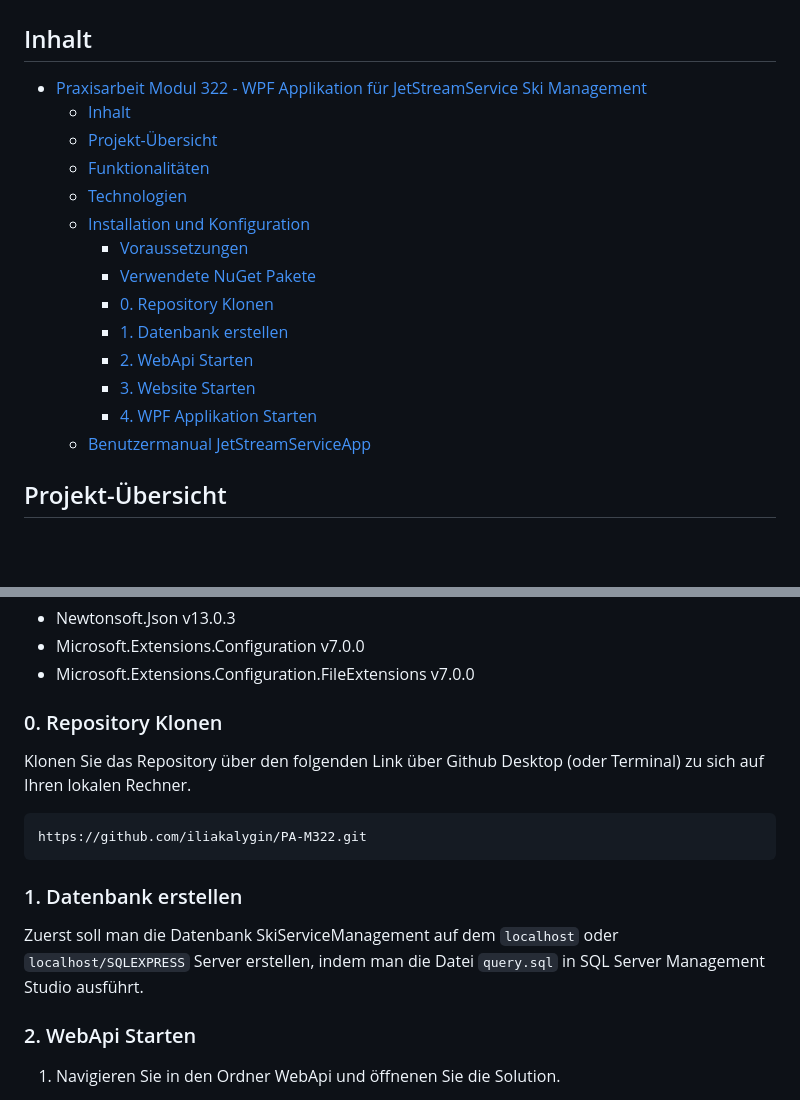
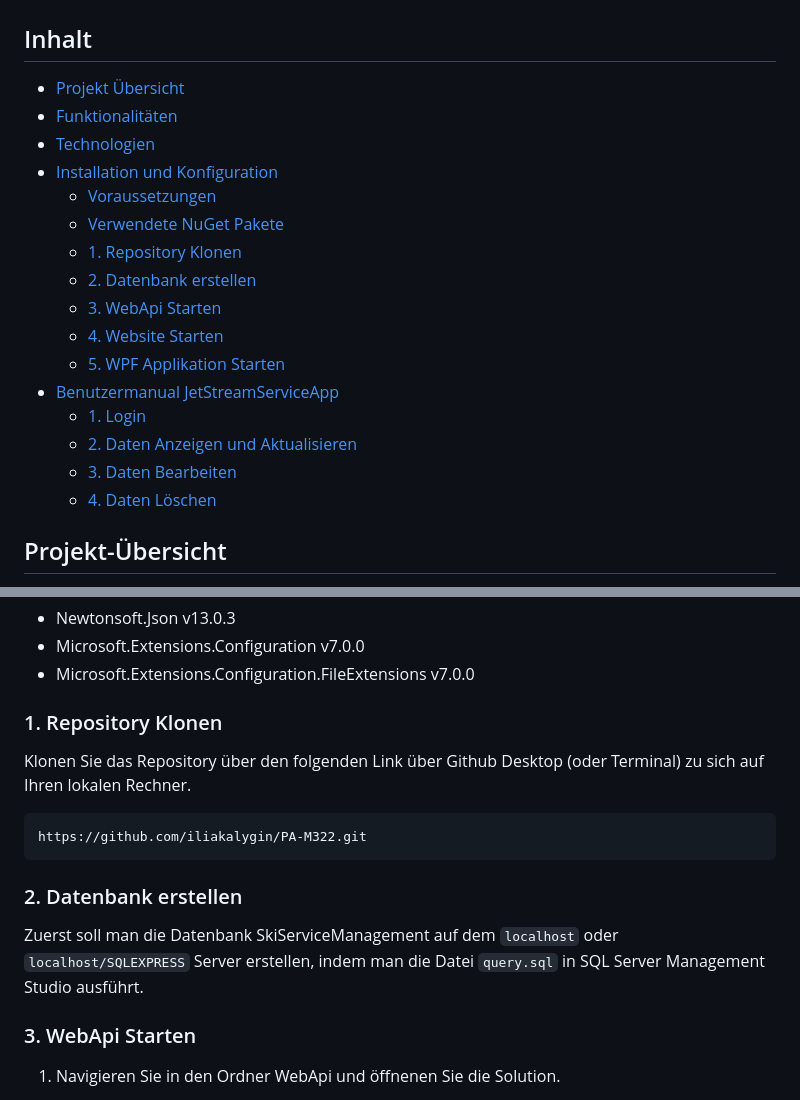
Before and after one commit to iliakalygin/PA-M322, a Markdown page: README.md, 2 parts joined by grey strips. GitHub-like rendering; blank space fills up the shorter version.

````diff
--- a/README.md
+++ b/README.md
@@ -1,21 +1,22 @@
 # Praxisarbeit Modul 322 - WPF Applikation für JetStreamService Ski Management
 
 ## Inhalt
-- [Praxisarbeit Modul 322 - WPF Applikation für JetStreamService Ski Management](#praxisarbeit-modul-322---wpf-applikation-für-jetstreamservice-ski-management)
-  - [Inhalt](#inhalt)
-  - [Projekt-Übersicht](#projekt-übersicht)
-  - [Funktionalitäten](#funktionalitäten)
-  - [Technologien](#technologien)
-  - [Installation und Konfiguration](#installation-und-konfiguration)
-    - [Voraussetzungen](#voraussetzungen)
-    - [Verwendete NuGet Pakete](#verwendete-nuget-pakete)
-    - [0. Repository Klonen](#0-repository-klonen)
-    - [1. Datenbank erstellen](#1-datenbank-erstellen)
-    - [2. WebApi Starten](#2-webapi-starten)
-    - [3. Website Starten](#3-website-starten)
-    - [4. WPF Applikation Starten](#4-wpf-applikation-starten)
-  - [Benutzermanual JetStreamServiceApp](#benutzermanual-jetstreamserviceapp)
-
+* [Projekt Übersicht](#Projekt-Übersicht)
+* [Funktionalitäten](#Funktionalitäten)
+* [Technologien](#Technologien)
+* [Installation und Konfiguration](#Installation-und-Konfiguration)
+    * [Voraussetzungen](#Voraussetzungen)
+    * [Verwendete NuGet Pakete](#Verwendete-NuGet-Pakete)
+    * [1. Repository Klonen](#1.-Repository-Klonen)
+    * [2. Datenbank erstellen](#2.-Datenbank-erstellen)
+    * [3. WebApi Starten](#3.-WebApi-Starten)
+    * [4. Website Starten](#4.-Website-Starten)
+    * [5. WPF Applikation Starten](#5.-WPF-Applikation-Starten)
+* [Benutzermanual JetStreamServiceApp](#Benutzermanual-JetStreamServiceApp)
+    * [1. Login](#1.-Login)
+    * [2. Daten Anzeigen und Aktualisieren](#2.-Daten-Anzeigen-und-Aktualisieren)
+    * [3. Daten Bearbeiten](#3.-Daten-Bearbeiten)
+    * [4. Daten Löschen](#4.-Daten-Löschen)
 ## Projekt-Übersicht
 
 Dieses Repository beinhaltet den Quellcode für die WPF-Applikation des JetStreamService Ski Management-Systems. Die Anwendung, entwickelt im Rahmen des Moduls 322 zu Lernzwecken, ist in C# geschrieben und nutzt eine .NET Core Web API, um effizient mit einer SQL-Datenbank zu interagieren. Sie wurde speziell für die Verwaltung von Skiserviceaufträgen konzipiert und ermöglicht es Administratoren, Aufträge zu verwalten. Dies umfasst das Anzeigen, Bearbeiten und Löschen von Auftragsdaten.
@@ -54,7 +55,7 @@ Dieses Repository beinhaltet den Quellcode für die WPF-Applikation des JetStrea
 - Microsoft.Extensions.Configuration v7.0.0
 - Microsoft.Extensions.Configuration.FileExtensions v7.0.0
 
-### 0. Repository Klonen
+### 1. Repository Klonen
 
 Klonen Sie das Repository über den folgenden Link über Github Desktop (oder Terminal) zu sich auf Ihren lokalen Rechner.
 
@@ -62,11 +63,11 @@ Klonen Sie das Repository über den folgenden Link über Github Desktop (oder Te
 https://github.com/iliakalygin/PA-M322.git
 ```
 
-### 1. Datenbank erstellen
+### 2. Datenbank erstellen
 
 Zuerst soll man die Datenbank SkiServiceManagement auf dem ```localhost``` oder ```localhost/SQLEXPRESS``` Server erstellen, indem man die Datei ```query.sql``` in SQL Server Management Studio ausführt.
 
-### 2. WebApi Starten
+### 3. WebApi Starten
 
 1. Navigieren Sie in den Ordner WebApi und öffnenen Sie die Solution.
 2. Um die Web Api erfolgreich starten zu können, muss man zuerst sicherstellen, ob der korrekte Connectionstring in der Datei ```appsettings.json``` vorhanden ist. Falls sie localhost nutzen, muss nichts verändert werden. Hier die jweiligen Connectionstrings je nach Server:
````
Also changed, not shown: other parts of README.md (+38 -2 lines).
